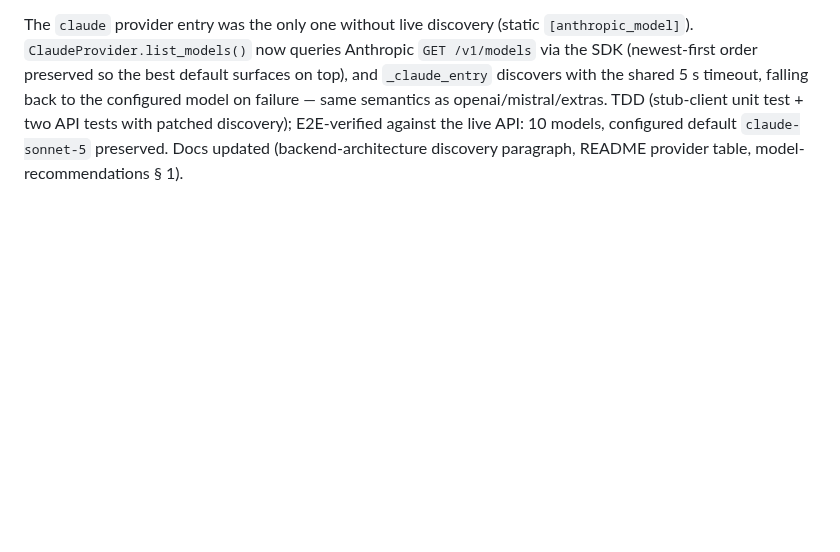
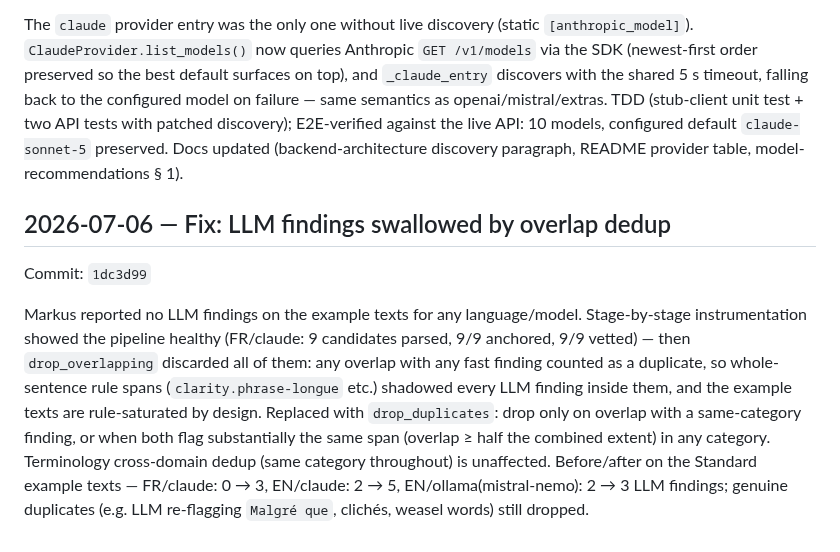
Before and after one commit to saigyo/fabulous-writing, a Markdown page: docs/LOGBOOK.md, the part around the change. Drawn GitHub-style; blank space fills up the shorter version.

Commit message:
docs: logbook entry for dedup fix
Co-Authored-By: Claude Fable 5 <noreply@anthropic.com>

```diff
--- a/docs/LOGBOOK.md
+++ b/docs/LOGBOOK.md
@@ -815,3 +815,21 @@ openai/mistral/extras. TDD (stub-client unit test + two API tests with
 patched discovery); E2E-verified against the live API: 10 models, configured
 default `claude-sonnet-5` preserved. Docs updated (backend-architecture
 discovery paragraph, README provider table, model-recommendations § 1).
+
+## 2026-07-06 — Fix: LLM findings swallowed by overlap dedup
+
+Commit: `1dc3d99`
+
+Markus reported no LLM findings on the example texts for any
+language/model. Stage-by-stage instrumentation showed the pipeline healthy
+(FR/claude: 9 candidates parsed, 9/9 anchored, 9/9 vetted) — then
+`drop_overlapping` discarded all of them: any overlap with any fast finding
+counted as a duplicate, so whole-sentence rule spans (`clarity.phrase-longue`
+etc.) shadowed every LLM finding inside them, and the example texts are
+rule-saturated by design. Replaced with `drop_duplicates`: drop only on
+overlap with a same-category finding, or when both flag substantially the
+same span (overlap ≥ half the combined extent) in any category. Terminology
+cross-domain dedup (same category throughout) is unaffected. Before/after on
+the Standard example texts — FR/claude: 0 → 3, EN/claude: 2 → 5,
+EN/ollama(mistral-nemo): 2 → 3 LLM findings; genuine duplicates (e.g. LLM
+re-flagging `Malgré que`, clichés, weasel words) still dropped.
```
